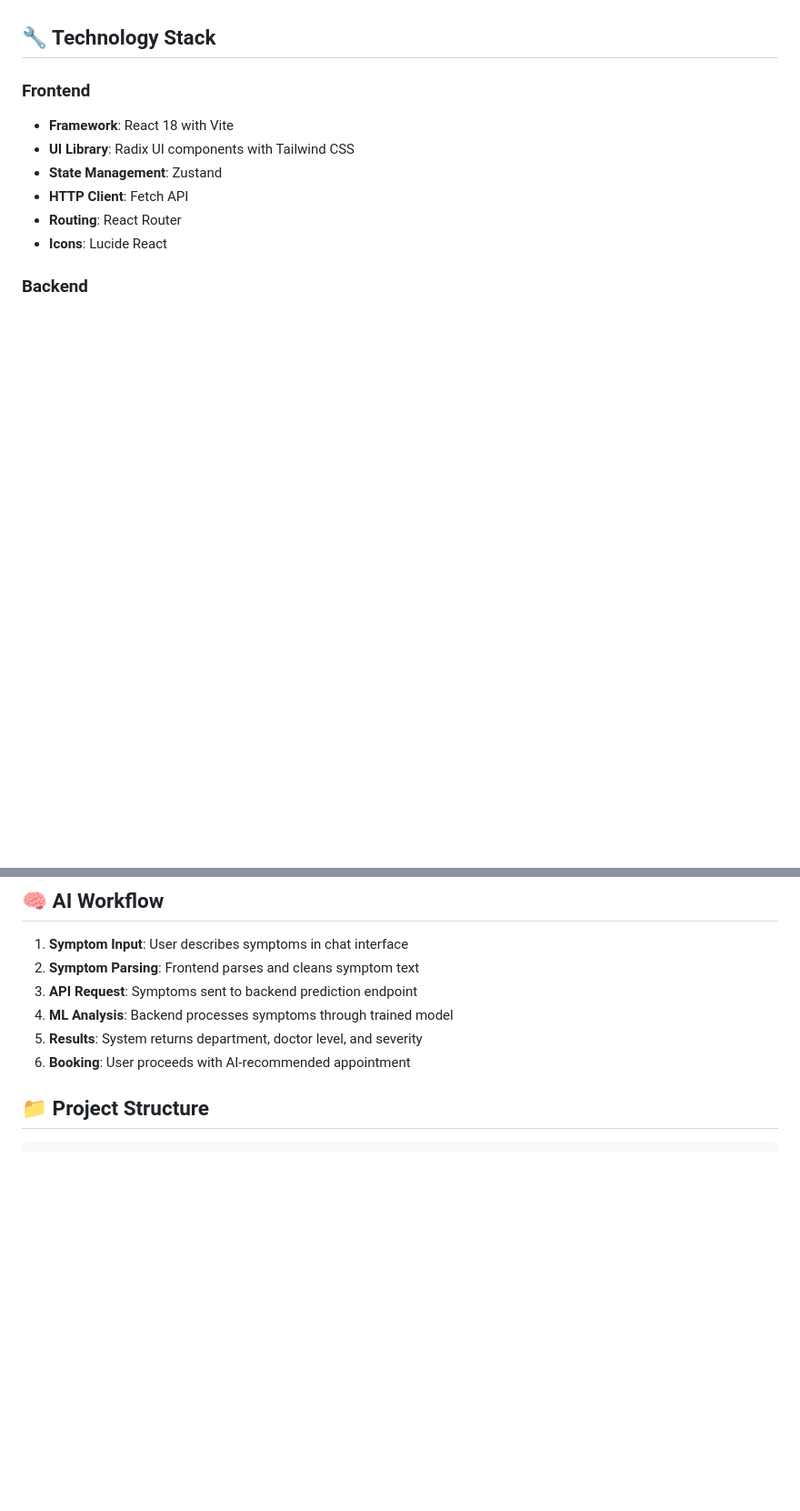
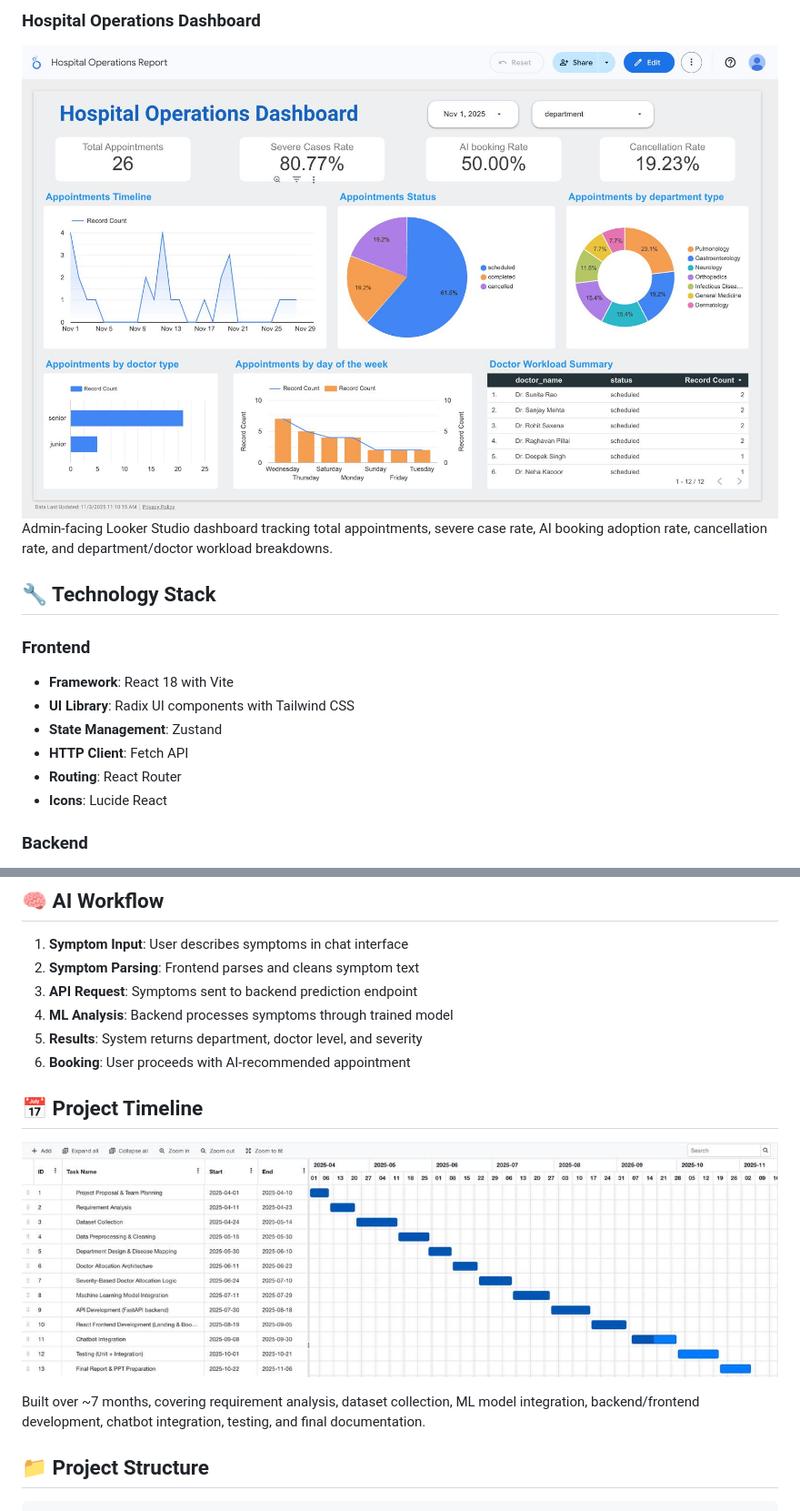
Before and after one commit to RaghavendraDivate/AI-powered-Triage-System, a Markdown page: README.md, 2 parts joined by grey strips. Shown at 91% size. Rendered like a GitHub page; blank space fills up the shorter version.

Commit message:
Enhance README with architecture and timeline details
Added system architecture and project timeline sections with images.

```diff
--- a/README.md
+++ b/README.md
@@ -35,3 +52,6 @@ Frontend (React + Vite)     ←→     Backend (FastAPI + Python)
+### Hospital Operations Dashboard
+![Analytics Dashboard](docs/images/analytics-dashboard.png)
+Admin-facing Looker Studio dashboard tracking total appointments, severe case rate, AI booking adoption rate, cancellation rate, and department/doctor workload breakdowns.
 
 ## 🔧 Technology Stack
 
@@ -163,6 +183,12 @@ The frontend communicates with the backend through the API service layer (`src/s
 4. **ML Analysis**: Backend processes symptoms through trained model
 5. **Results**: System returns department, doctor level, and severity
 6. **Booking**: User proceeds with AI-recommended appointment
+
+## 📅 Project Timeline
+
+![Project Gantt Chart](docs/images/project-timeline.png)
+
+Built over ~7 months, covering requirement analysis, dataset collection, ML model integration, backend/frontend development, chatbot integration, testing, and final documentation.
 
 ## 📁 Project Structure
 
```
Also changed, not shown: other parts of README.md (+19 -0 lines).
